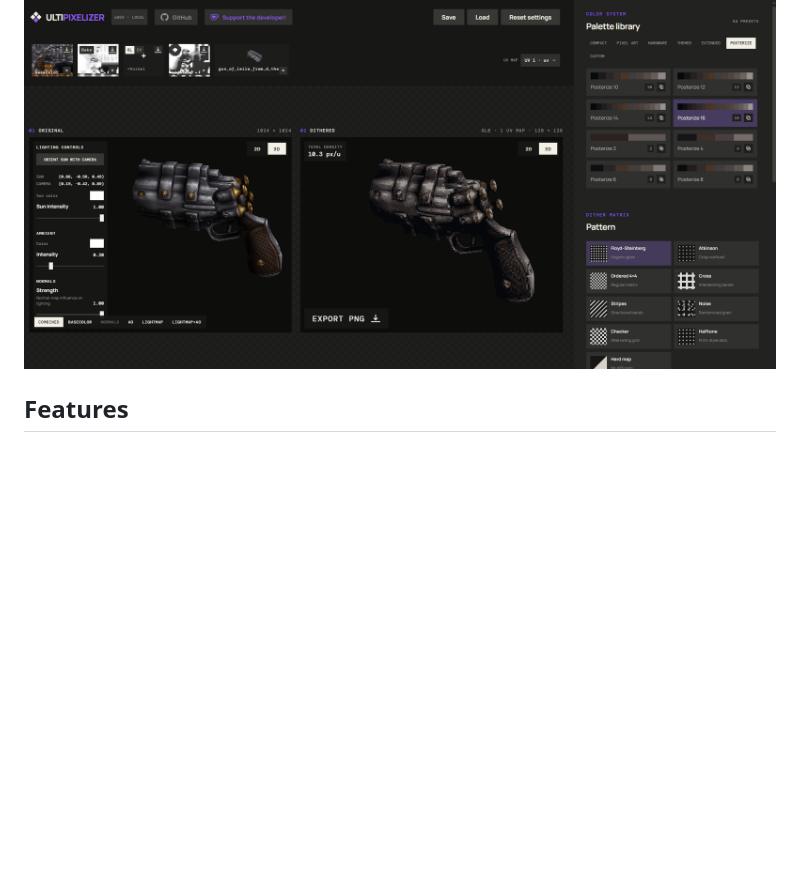
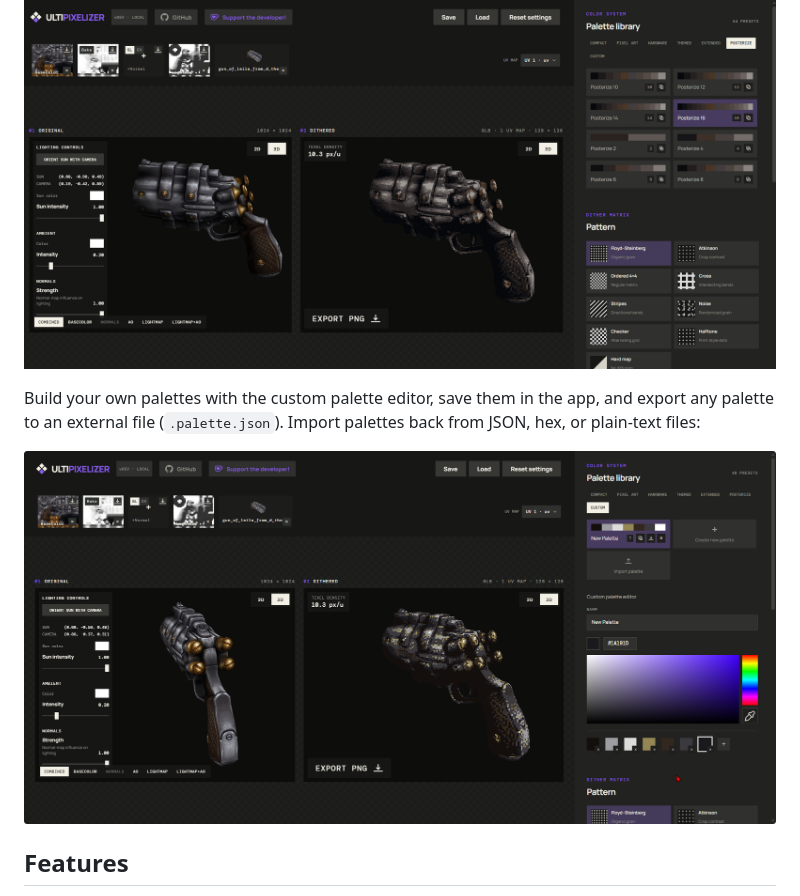
Before and after one commit to Ultikynnys/UltiPixelizer, a Markdown page: README.md, the part around the change. Drawn GitHub-style; pictures changed too: Assets/CustomPalettes.png (added); blank space fills up the shorter version.

Commit message:
docs: showcase custom palette editor with save and file import/export

```diff
--- a/README.md
+++ b/README.md
@@ -27,6 +27,10 @@ Comes with 47 built-in palettes:
 Posterize ramps are dynamic: the 2–16 level palettes build their colors live from your BaseColor texture's own tonal distribution (each level picks the average color of its luminance slice), so a dark or warm image keeps that character in the ramp instead of forcing a fixed gray scale:
 
 ![Dynamic posterize palettes](Assets/DynamicPosterizePalette.png)
+
+Build your own palettes with the custom palette editor, save them in the app, and export any palette to an external file (`.palette.json`). Import palettes back from JSON, hex, or plain-text files:
+
+![Custom palettes](Assets/CustomPalettes.png)
 
 ## Features
 
```
Also changed, not shown: 1 other file.
